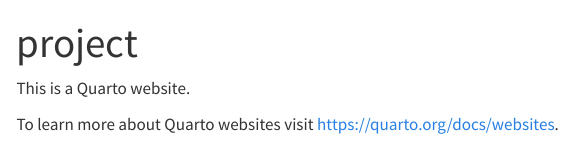
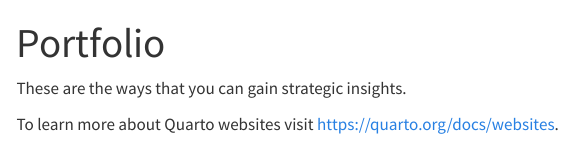
Before and after one commit to DSD-resilience/Portfolio, a Quarto document (index.qmd): the page in a window 1100 px wide, from its top. Rendered offline with R 4.5, knitr and Pandoc in place of Quarto, with nearby package versions; menus at the side of the page are left out.

Commit message:
follow up text

```diff
--- a/index.qmd
+++ b/index.qmd
@@ -1,7 +1,7 @@
 ---
-title: "project"
+title: "Portfolio"
 ---
 
-This is a Quarto website.
+These are the ways that you can gain strategic insights.
 
 To learn more about Quarto websites visit <https://quarto.org/docs/websites>.
```
